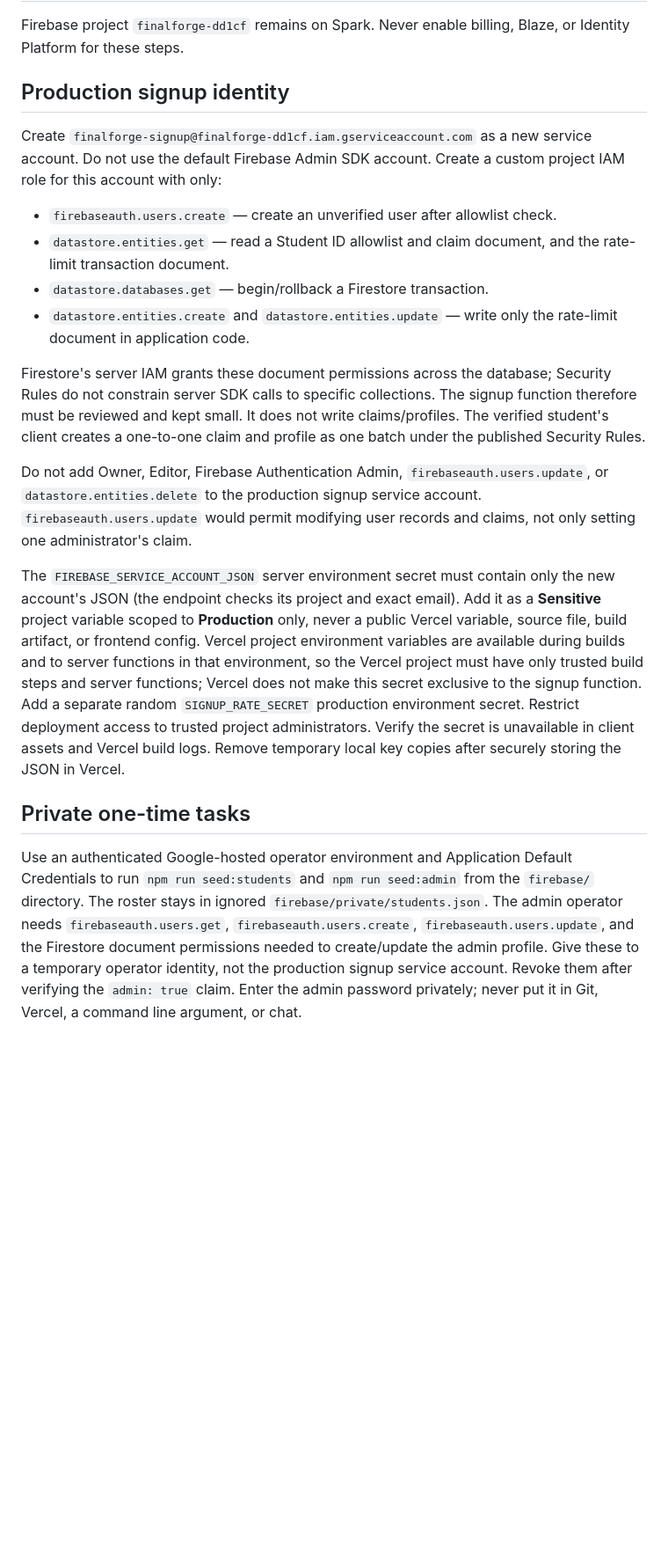
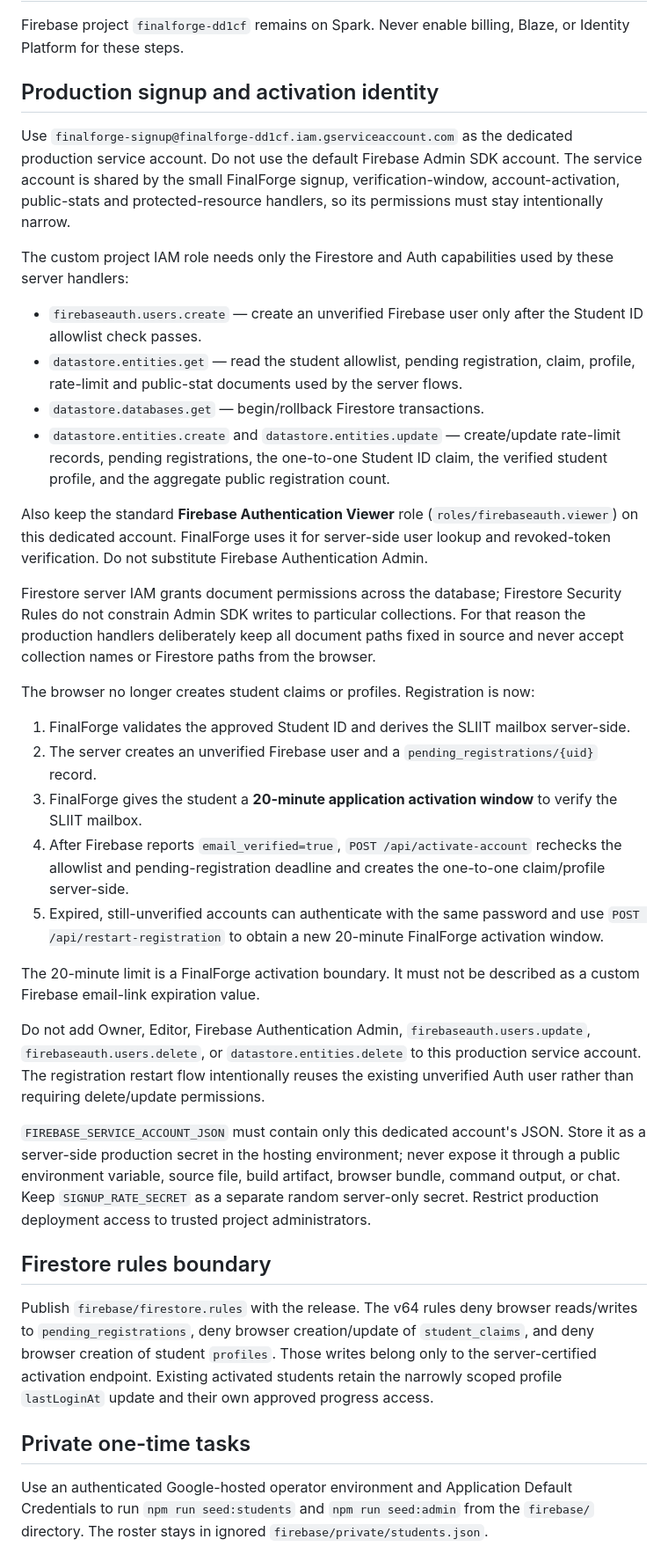
Before and after one commit to teldigi5-wq/finalforge, a Markdown page: firebase/SERVICE_ACCOUNT_SETUP.md, the part around one of its changes. Shown at 88% size. Drawn GitHub-style; blank space fills up the shorter version.

Commit message:
docs: document server certified student activation IAM

```diff
--- a/firebase/SERVICE_ACCOUNT_SETUP.md
+++ b/firebase/SERVICE_ACCOUNT_SETUP.md
@@ -3,52 +3,64 @@
 Firebase project `finalforge-dd1cf` remains on Spark. Never enable billing,
 Blaze, or Identity Platform for these steps.
 
-## Production signup identity
+## Production signup and activation identity
 
-Create `finalforge-signup@finalforge-dd1cf.iam.gserviceaccount.com` as a new
-service account. Do not use the default Firebase Admin SDK account. Create a
-custom project IAM role for this account with only:
+Use `finalforge-signup@finalforge-dd1cf.iam.gserviceaccount.com` as the dedicated
+production service account. Do not use the default Firebase Admin SDK account.
+The service account is shared by the small FinalForge signup, verification-window,
+account-activation, public-stats and protected-resource handlers, so its permissions
+must stay intentionally narrow.
 
-- `firebaseauth.users.create` — create an unverified user after allowlist check.
-- `datastore.entities.get` — read a Student ID allowlist and claim document,
-  and the rate-limit transaction document.
-- `datastore.databases.get` — begin/rollback a Firestore transaction.
-- `datastore.entities.create` and `datastore.entities.update` — write only the
-  rate-limit document in application code.
+The custom project IAM role needs only the Firestore and Auth capabilities used by
+these server handlers:
 
-Firestore's server IAM grants these document permissions across the database;
-Security Rules do not constrain server SDK calls to specific collections. The
-signup function therefore must be reviewed and kept small. It does not write
-claims/profiles. The verified student's client creates a one-to-one claim and
-profile as one batch under the published Security Rules.
+- `firebaseauth.users.create` — create an unverified Firebase user only after the Student ID allowlist check passes.
+- `datastore.entities.get` — read the student allowlist, pending registration, claim, profile, rate-limit and public-stat documents used by the server flows.
+- `datastore.databases.get` — begin/rollback Firestore transactions.
+- `datastore.entities.create` and `datastore.entities.update` — create/update rate-limit records, pending registrations, the one-to-one Student ID claim, the verified student profile, and the aggregate public registration count.
+
+Also keep the standard **Firebase Authentication Viewer** role (`roles/firebaseauth.viewer`)
+on this dedicated account. FinalForge uses it for server-side user lookup and revoked-token
+verification. Do not substitute Firebase Authentication Admin.
+
+Firestore server IAM grants document permissions across the database; Firestore Security
+Rules do not constrain Admin SDK writes to particular collections. For that reason the
+production handlers deliberately keep all document paths fixed in source and never accept
+collection names or Firestore paths from the browser.
+
+The browser no longer creates student claims or profiles. Registration is now:
+
+1. FinalForge validates the approved Student ID and derives the SLIIT mailbox server-side.
+2. The server creates an unverified Firebase user and a `pending_registrations/{uid}` record.
+3. FinalForge gives the student a **20-minute application activation window** to verify the SLIIT mailbox.
+4. After Firebase reports `email_verified=true`, `POST /api/activate-account` rechecks the allowlist and pending-registration deadline and creates the one-to-one claim/profile server-side.
+5. Expired, still-unverified accounts can authenticate with the same password and use `POST /api/restart-registration` to obtain a new 20-minute FinalForge activation window.
+
+The 20-minute limit is a FinalForge activation boundary. It must not be described as a
+custom Firebase email-link expiration value.
 
 Do not add Owner, Editor, Firebase Authentication Admin, `firebaseauth.users.update`,
-or `datastore.entities.delete` to the production signup service account.
-`firebaseauth.users.update` would permit modifying user records and claims,
-not only setting one administrator's claim.
+`firebaseauth.users.delete`, or `datastore.entities.delete` to this production service
+account. The registration restart flow intentionally reuses the existing unverified Auth
+user rather than requiring delete/update permissions.
 
-The `FIREBASE_SERVICE_ACCOUNT_JSON` server environment secret must contain
-only the new account's JSON (the endpoint checks its project and exact email).
-Add it as a **Sensitive** project variable scoped to **Production** only,
-never a public Vercel variable, source file, build artifact, or frontend
-config. Vercel project environment variables are available during builds and
-to server functions in that environment, so the Vercel project must have only
-trusted build steps and server functions; Vercel does not make this secret
-exclusive to the signup function. Add a separate
-random `SIGNUP_RATE_SECRET` production environment secret. Restrict deployment
-access to trusted project administrators. Verify the secret is unavailable in
-client assets and Vercel build logs. Remove temporary local key copies after
-securely storing the JSON in Vercel.
+`FIREBASE_SERVICE_ACCOUNT_JSON` must contain only this dedicated account's JSON. Store it
+as a server-side production secret in the hosting environment; never expose it through a
+public environment variable, source file, build artifact, browser bundle, command output,
+or chat. Keep `SIGNUP_RATE_SECRET` as a separate random server-only secret. Restrict
+production deployment access to trusted project administrators.
+
+## Firestore rules boundary
+
+Publish `firebase/firestore.rules` with the release. The v64 rules deny browser reads/writes
+to `pending_registrations`, deny browser creation/update of `student_claims`, and deny
+browser creation of student `profiles`. Those writes belong only to the server-certified
+activation endpoint. Existing activated students retain the narrowly scoped profile
+`lastLoginAt` update and their own approved progress access.
 
 ## Private one-time tasks
 
-Use an authenticated Google-hosted operator environment and Application Default
-Credentials to run `npm run seed:students` and `npm run seed:admin` from the
-`firebase/` directory. The roster stays in ignored `firebase/private/students.json`.
-The admin operator needs `firebaseauth.users.get`, `firebaseauth.users.create`,
-`firebaseauth.users.update`, and the Firestore document permissions needed to
-create/update the admin profile. Give these to a temporary operator identity,
-not the production signup service account. Revoke them after verifying the
-`admin: true` claim. Enter the admin password privately; never put it in Git,
-Vercel, a command line argument, or chat.
+Use an authenticated Google-hosted operator environment and Application Default Credentials
+to run `npm run seed:students` and `npm run seed:admin` from the `firebase/` directory. The
+roster stays in ignored `firebase/private/students.json`.
 
```
Also changed, not shown: other parts of firebase/SERVICE_ACCOUNT_SETUP.md (+11 -3 lines).
